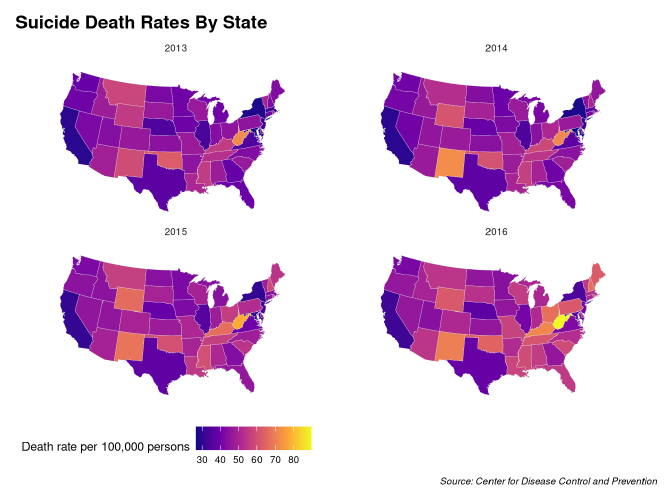
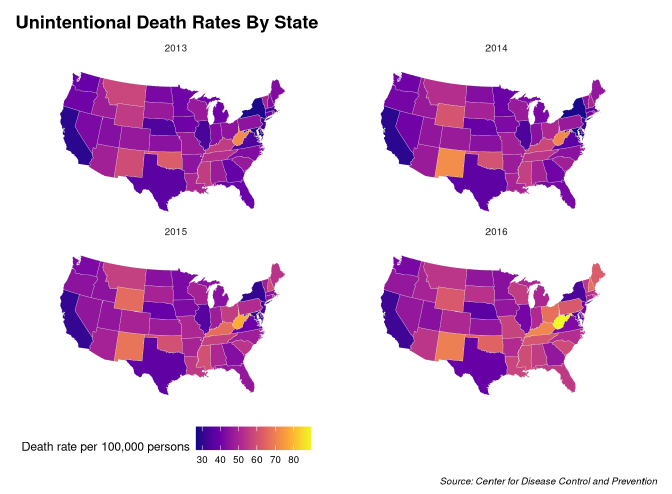
Before and after one commit to wtannergildea/leading_causes_of_death, an R Markdown document (Leadings_Causes_of_Death.Rmd): the page in a window 1100 px wide, from 3550 px down. Rendered offline with R 4.5, knitr and Pandoc, with nearby package versions.

Commit message:
Title change

````diff
--- a/Leadings_Causes_of_Death.Rmd
+++ b/Leadings_Causes_of_Death.Rmd
@@ -2,7 +2,10 @@
 title: "Leading Causes of Death in the U.S."
 author: "Tanner Gildea"
 date: "7/17/2019"
-output: html_document
+output:
+  html_document: default
+  pdf_document: default
+  word_document: default
 ---
 
 ```{r setup, include=FALSE}
@@ -320,7 +323,7 @@ ggplot(data = unintentional, aes(x = long,
   coord_map(projection = "albers", lat0 = 39, lat1 = 45) +   # curves map to annoy flat-earthers
 
   labs(x = NULL, y = NULL,
-       title = "Suicide Death Rates By State",
+       title = "Unintentional Death Rates By State",
        subtitle = NULL,
        caption = "Source: Center for Disease Control and Prevention",
        fill = "Death rate per 100,000 persons") +
````
